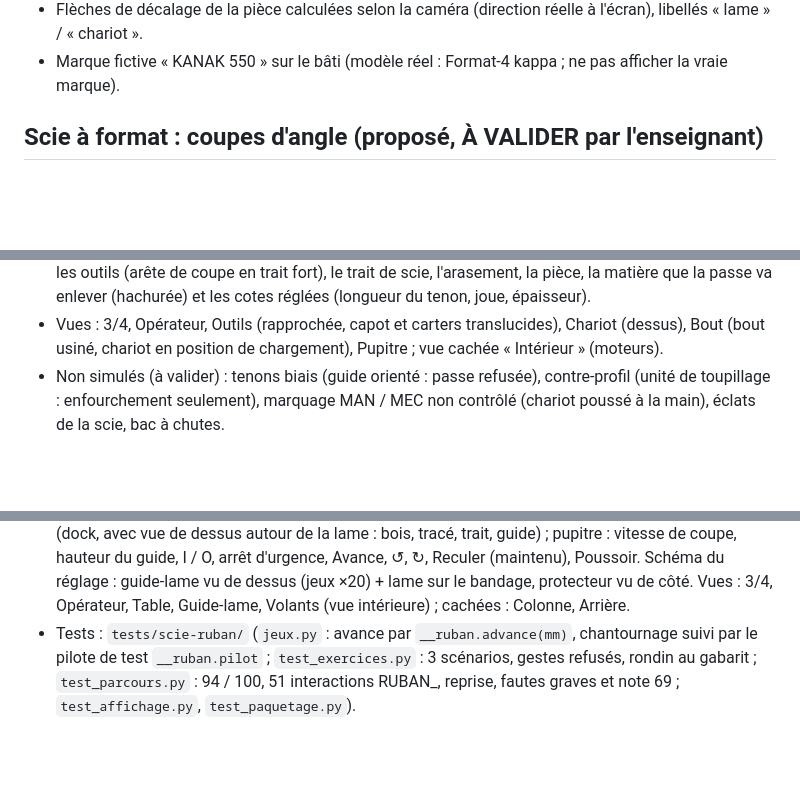
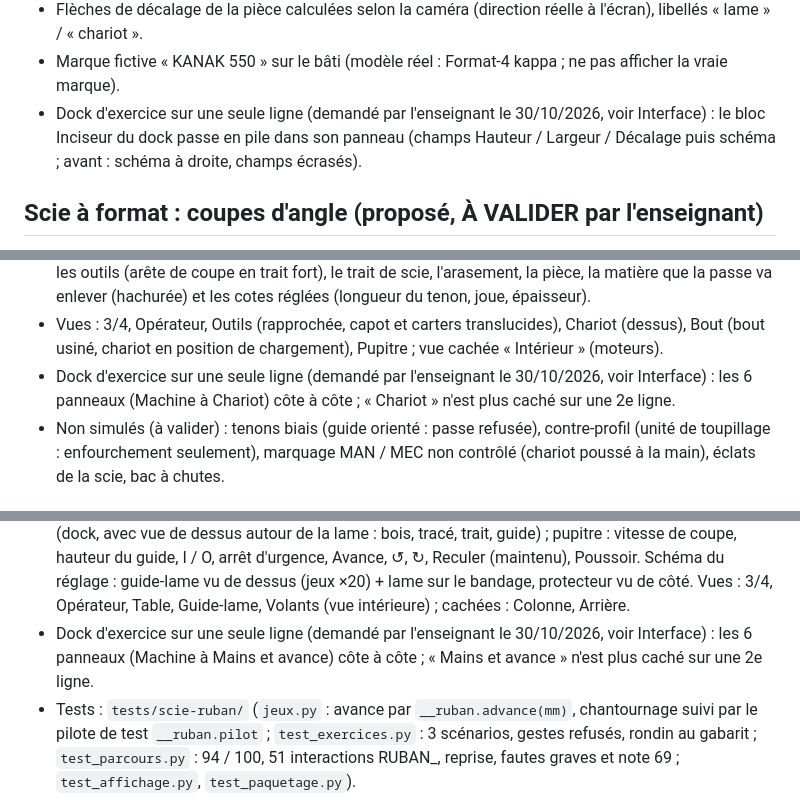
Before and after one commit to dedelecowboy/atelier-bois-3d, a Markdown page: CLAUDE.md, 3 parts joined by grey strips. GitHub-like rendering; blank space fills up the shorter version.

Commit message:
CLAUDE.md : dock d'exercice sur une seule ligne
Co-Authored-By: Claude Opus 5.5 <noreply@anthropic.com>
Claude-Session: https://claude.ai/code/session_01BPhPZadxGdsnnEFchRYxFL

```diff
--- a/CLAUDE.md
+++ b/CLAUDE.md
@@ -134,6 +134,7 @@ Les textes des scénarios (consignes, libellés de contrôle) sont encore dans `
 - Gaspillage au délignage de rive : trait à 10 mm au plus du point le plus profond de la flache.
 - Flèches de décalage de la pièce calculées selon la caméra (direction réelle à l'écran), libellés « lame » / « chariot ».
 - Marque fictive « KANAK 550 » sur le bâti (modèle réel : Format-4 kappa ; ne pas afficher la vraie marque).
+- Dock d'exercice sur une seule ligne (demandé par l'enseignant le 30/10/2026, voir Interface) : le bloc Inciseur du dock passe en pile dans son panneau (champs Hauteur / Largeur / Décalage puis schéma ; avant : schéma à droite, champs écrasés).
 
 ## Scie à format : coupes d'angle (proposé, À VALIDER par l'enseignant)
 
@@ -261,6 +262,7 @@ Reprise de la scie radiale : la lame inclinée et la règle de tronçonnage orie
 - Scénarios et barème (5 critères de 4 points dont « aucune faute grave ») : 1. tenon simple 9 × 40 à 9 mm de SR1 sur une traverse de chêne corroyée 600 × 70 × 27 (scie sous le capot de 30 à 40, épaisseur à redescendre de 12 à 9 en montant, pare-éclat usagé à renouveler et usiner à vide, protecteur à 80 à régler) ; 2. série de 3 traverses de hêtre 600 × 60 × 24, tenons 8 × 35 à 8 de SR1 aux deux bouts, 500 mm entre arasements (pièce d'essai, premier bout de la série, butée à 500 abaissée, deuxième bout bout pour bout contre la butée) ; 3. enfourchements 9 × 40 à 9 de SR1 sur 2 montants de chêne 700 × 70 × 27, fraise à rainer n max 4 500 laissée sur l'unité de toupillage (6 000 tr/min) à remplacer machine consignée, dérouleurs à mettre hors de la pièce, montant de 200 mm à écarter.
 - Schéma de principe du réglage (demandé par l'enseignant : les réglages le cachaient) : vue de côté du bout de la pièce posée SUR LA VUE 3D (en haut à droite ; pleine largeur sous 900 px), qui apparaît dès qu'on touche un réglage (curseur, champ, outil, arbre, pare-éclat, butée, ou un bouton de la pièce) et disparaît 6 s après la dernière action ; « Schéma du réglage : afficher » l'épingle, × le ferme. Il montre les outils (arête de coupe en trait fort), le trait de scie, l'arasement, la pièce, la matière que la passe va enlever (hachurée) et les cotes réglées (longueur du tenon, joue, épaisseur).
 - Vues : 3/4, Opérateur, Outils (rapprochée, capot et carters translucides), Chariot (dessus), Bout (bout usiné, chariot en position de chargement), Pupitre ; vue cachée « Intérieur » (moteurs).
+- Dock d'exercice sur une seule ligne (demandé par l'enseignant le 30/10/2026, voir Interface) : les 6 panneaux (Machine à Chariot) côte à côte ; « Chariot » n'est plus caché sur une 2e ligne.
 - Non simulés (à valider) : tenons biais (guide orienté : passe refusée), contre-profil (unité de toupillage : enfourchement seulement), marquage MAN / MEC non contrôlé (chariot poussé à la main), éclats de la scie, bac à chutes.
 
 ### Pour le lot 2 de la toupie (tenonnage au chariot)
@@ -285,6 +287,7 @@ Reprise de la scie radiale : la lame inclinée et la règle de tronçonnage orie
 - Rupture (mode libre, bouton « Rupture de la lame ») : lame cassée, alerte rouge ; portes refusées avant l'arrêt complet ; conduite : arrêter, attendre, consigner, ouvrir, démonter.
 - Scénarios et barème (5 critères de 4 points dont « aucune faute grave ») : 1. changer la lame (lame de 10 montée → lame de 30 n° 1 retournée, sans crique ; tension 30 ; dents hors du bandage ; guide-lames ; essai à vide) ; 2. chantourner une console en hêtre 420 × 260 × 22, tracé en S (droit, R 150, R 60, droit), lame de 20 montée à changer (10 mm, ou 6), critères lame qui suit R 60, protecteur à chaque coupe, coupe jamais dans la pièce (−0,3 mm toléré, tracé scié à 95 %), écart moyen au trait ≤ 1 mm ; 3. refendre un avivé de chêne 900 × 120 × 45 sur chant en lame de 20 ± 0,5 (table restée à 5° à remettre à 0, guide à régler de 25 à 20, servante), puis un rondin Ø 90 à écarter (ou scier dans le gabarit). Pièges de départ : protecteur haut, main dans l'axe (scénario 2).
 - Interface : panneaux Machine, Lame, Guide-lames, Protecteur, Table et guides, Mains et avance, Pièce (dock, avec vue de dessus autour de la lame : bois, tracé, trait, guide) ; pupitre : vitesse de coupe, hauteur du guide, I / O, arrêt d'urgence, Avance, ↺, ↻, Reculer (maintenu), Poussoir. Schéma du réglage : guide-lame vu de dessus (jeux ×20) + lame sur le bandage, protecteur vu de côté. Vues : 3/4, Opérateur, Table, Guide-lame, Volants (vue intérieure) ; cachées : Colonne, Arrière.
+- Dock d'exercice sur une seule ligne (demandé par l'enseignant le 30/10/2026, voir Interface) : les 6 panneaux (Machine à Mains et avance) côte à côte ; « Mains et avance » n'est plus caché sur une 2e ligne.
 - Tests : `tests/scie-ruban/` (`jeux.py` : avance par `__ruban.advance(mm)`, chantournage suivi par le pilote de test `__ruban.pilot` ; `test_exercices.py` : 3 scénarios, gestes refusés, rondin au gabarit ; `test_parcours.py` : 94 / 100, 51 interactions RUBAN_, reprise, fautes graves et note 69 ; `test_affichage.py`, `test_paquetage.py`).
 - À valider : toutes les valeurs ci-dessus ; machine réelle de l'atelier (photos, notice) pour remplacer la synthèse ; table rayon / largeur (fabricant des lames de l'atelier) ; fiche OPPBTP 2023 « machines à bois » ; tolérance de 1 mm au trait (difficile au clavier : avance lente conseillée). Non simulés : échauffement, fatigue de la lame, affûtage, avoyage, soudure, bruit, coupe biaise dessinée.
 
```
Also changed, not shown: other parts of CLAUDE.md (+1 -0 lines).
